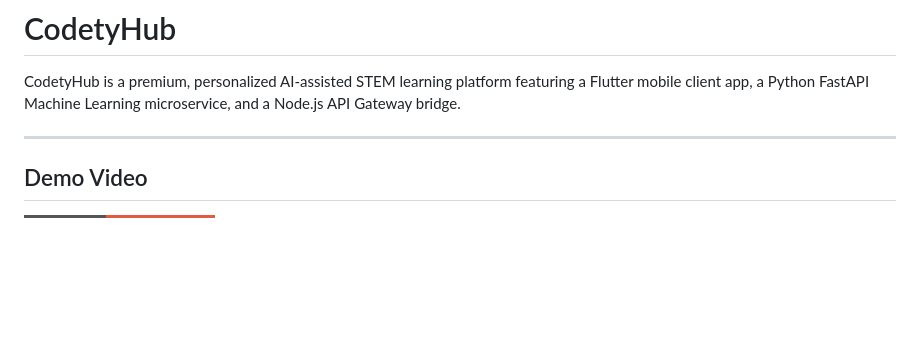
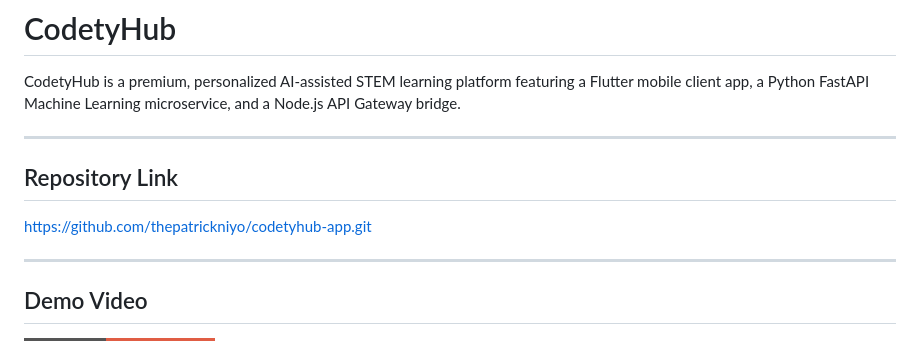
Before and after one commit to thepatrickniyo/codetyhub-app, a Markdown page: README.md, the part around the change. GitHub-like rendering; badges without logos; blank space fills up the shorter version.

Commit message:
ft: added repo link

```diff
--- a/README.md
+++ b/README.md
@@ -1,6 +1,10 @@
 # CodetyHub
 
 CodetyHub is a premium, personalized AI-assisted STEM learning platform featuring a Flutter mobile client app, a Python FastAPI Machine Learning microservice, and a Node.js API Gateway bridge.
+
+---
+## Repository Link
+https://github.com/thepatrickniyo/codetyhub-app.git
 
 ---
 
```
